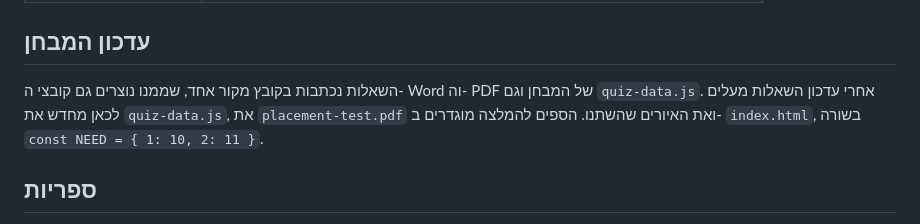
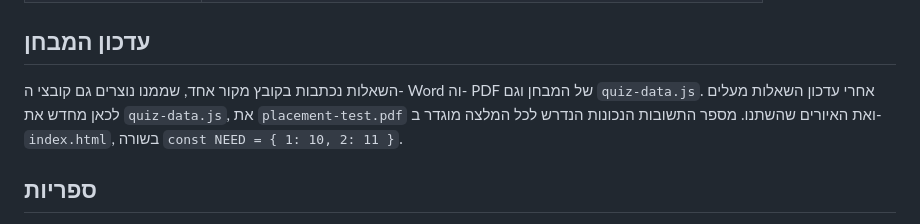
Before and after one commit to guy531/physics_test_yesodot, a Markdown page: README.md, the part around the change. GitHub-like rendering.

```diff
--- a/README.md
+++ b/README.md
@@ -32,7 +32,7 @@
 
 ## עדכון המבחן
 
-השאלות נכתבות בקובץ מקור אחד, שממנו נוצרים גם קובצי ה- Word וה- PDF של המבחן וגם `quiz-data.js`. אחרי עדכון השאלות מעלים לכאן מחדש את `quiz-data.js`, את `placement-test.pdf` ואת האיורים שהשתנו. הספים להמלצה מוגדרים ב- `index.html`, בשורה `const NEED = { 1: 10, 2: 11 }`.
+השאלות נכתבות בקובץ מקור אחד, שממנו נוצרים גם קובצי ה- Word וה- PDF של המבחן וגם `quiz-data.js`. אחרי עדכון השאלות מעלים לכאן מחדש את `quiz-data.js`, את `placement-test.pdf` ואת האיורים שהשתנו. מספר התשובות הנכונות הנדרש לכל המלצה מוגדר ב- `index.html`, בשורה `const NEED = { 1: 10, 2: 11 }`.
 
 ## ספריות
 
```
